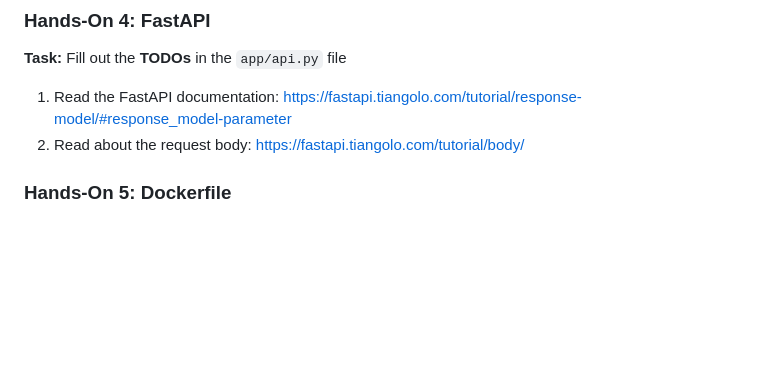
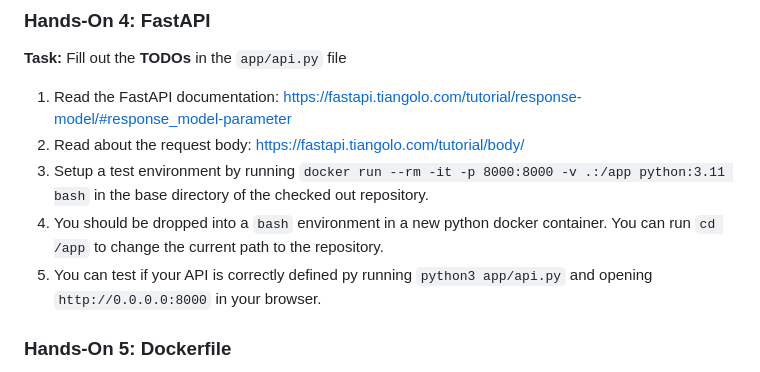
Before and after one commit to andandandand/kisz-mlops-docker, a Markdown page: README.md, the part around the change. Rendered like a GitHub page; blank space fills up the shorter version.

````diff
--- a/README.md
+++ b/README.md
@@ -72,6 +72,9 @@ Once you've installed Git, Docker, and an IDE, you're all set for our workshop.
 **Task:** Fill out the **TODOs** in the ```app/api.py``` file
 1. Read the FastAPI documentation: https://fastapi.tiangolo.com/tutorial/response-model/#response_model-parameter
 2. Read about the request body: https://fastapi.tiangolo.com/tutorial/body/
+3. Setup a test environment by running `docker run --rm -it -p 8000:8000 -v .:/app python:3.11 bash` in the base directory of the checked out repository.
+4. You should be dropped into a `bash` environment in a new python docker container. You can run `cd /app` to change the current path to the repository.
+5. You can test if your API is correctly defined py running `python3 app/api.py` and opening `http://0.0.0.0:8000` in your browser.
 
 
 ### Hands-On 5: Dockerfile
````
